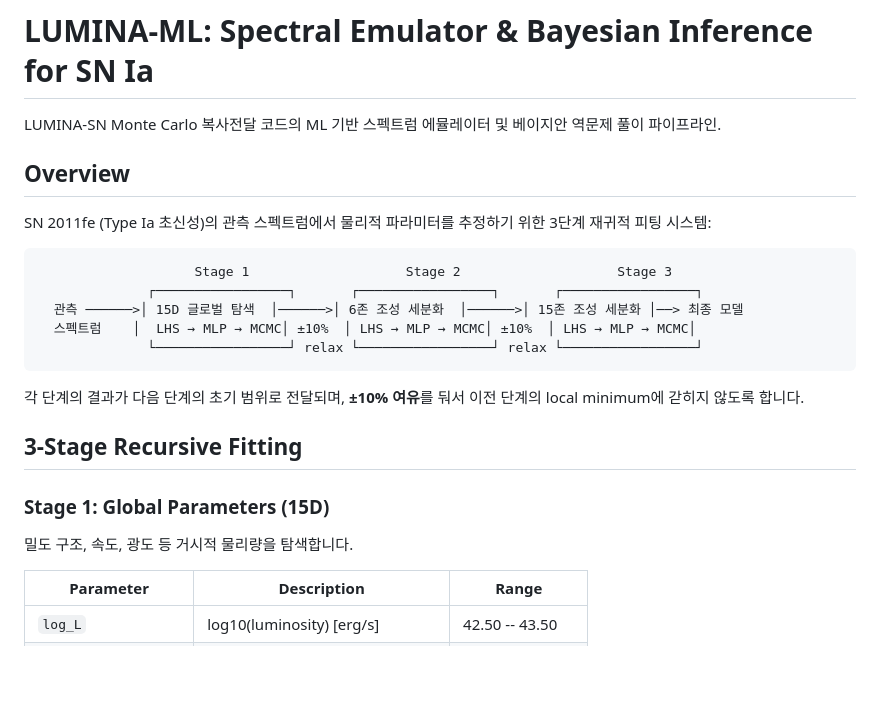
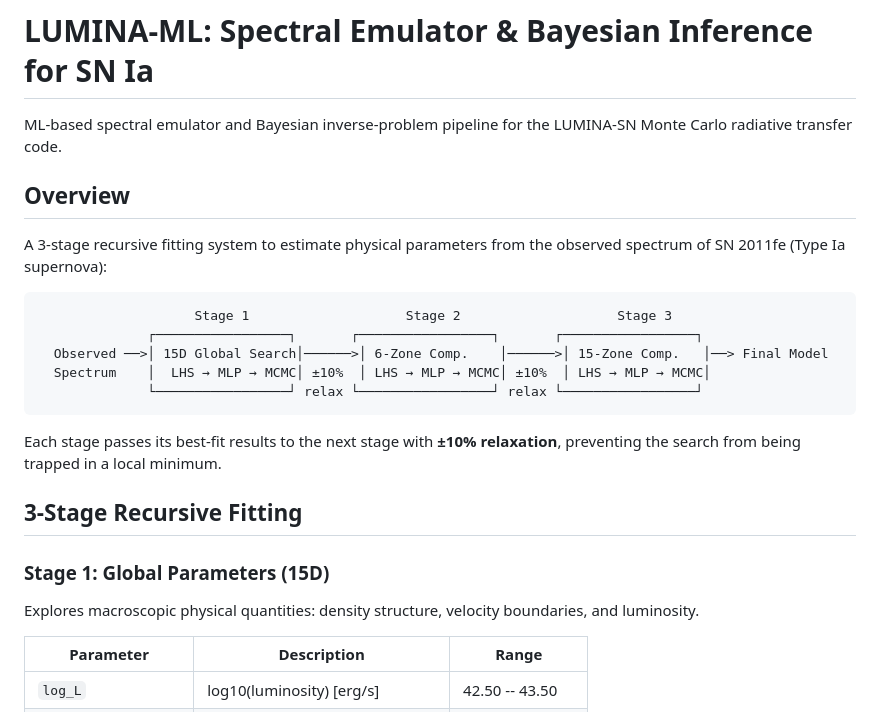
Before and after one commit to kjhan0606/lumina-ml, a Markdown page: README.md, the part around one of its changes. GitHub-like rendering; blank space fills up the shorter version.

````diff
--- a/README.md
+++ b/README.md
@@ -1,26 +1,26 @@
 # LUMINA-ML: Spectral Emulator & Bayesian Inference for SN Ia
 
-LUMINA-SN Monte Carlo 복사전달 코드의 ML 기반 스펙트럼 에뮬레이터 및 베이지안 역문제 풀이 파이프라인.
+ML-based spectral emulator and Bayesian inverse-problem pipeline for the LUMINA-SN Monte Carlo radiative transfer code.
 
 ## Overview
 
-SN 2011fe (Type Ia 초신성)의 관측 스펙트럼에서 물리적 파라미터를 추정하기 위한 3단계 재귀적 피팅 시스템:
+A 3-stage recursive fitting system to estimate physical parameters from the observed spectrum of SN 2011fe (Type Ia supernova):
 
 ```
                     Stage 1                    Stage 2                    Stage 3
               ┌─────────────────┐       ┌─────────────────┐       ┌─────────────────┐
-  관측 ──────>│ 15D 글로벌 탐색  │──────>│ 6존 조성 세분화  │──────>│ 15존 조성 세분화 │──> 최종 모델
-  스펙트럼    │  LHS → MLP → MCMC│ ±10%  │ LHS → MLP → MCMC│ ±10%  │ LHS → MLP → MCMC│
+  Observed ──>│ 15D Global Search│──────>│ 6-Zone Comp.    │──────>│ 15-Zone Comp.   │──> Final Model
+  Spectrum    │  LHS → MLP → MCMC│ ±10%  │ LHS → MLP → MCMC│ ±10%  │ LHS → MLP → MCMC│
               └─────────────────┘ relax └─────────────────┘ relax └─────────────────┘
 ```
 
-각 단계의 결과가 다음 단계의 초기 범위로 전달되며, **±10% 여유**를 둬서 이전 단계의 local minimum에 갇히지 않도록 합니다.
+Each stage passes its best-fit results to the next stage with **±10% relaxation**, preventing the search from being trapped in a local minimum.
 
 ## 3-Stage Recursive Fitting
 
 ### Stage 1: Global Parameters (15D)
 
-밀도 구조, 속도, 광도 등 거시적 물리량을 탐색합니다.
+Explores macroscopic physical quantities: density structure, velocity boundaries, and luminosity.
 
 | Parameter | Description | Range |
 |-----------|-------------|-------|
````
Also changed, not shown: other parts of README.md (+30 -30 lines).
